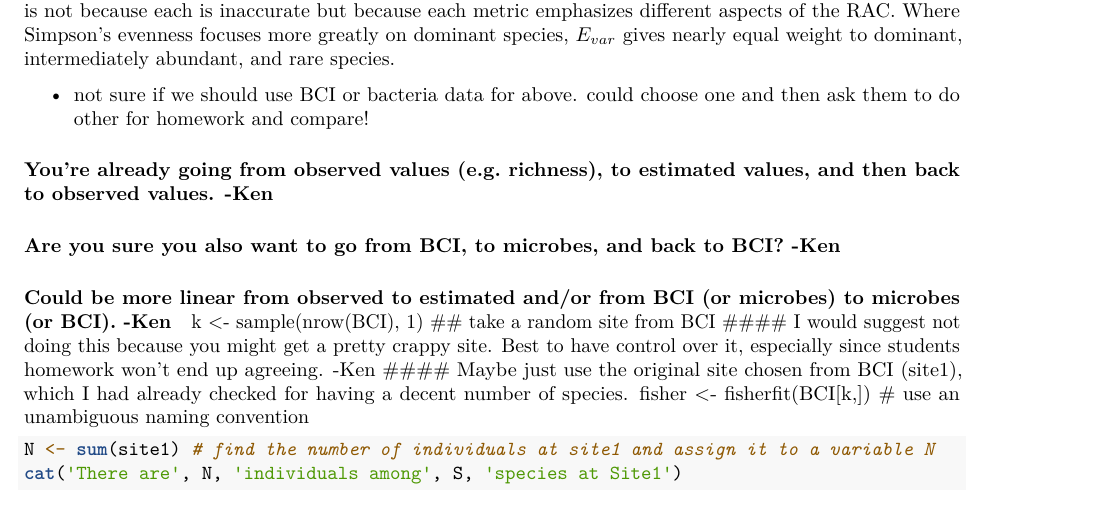
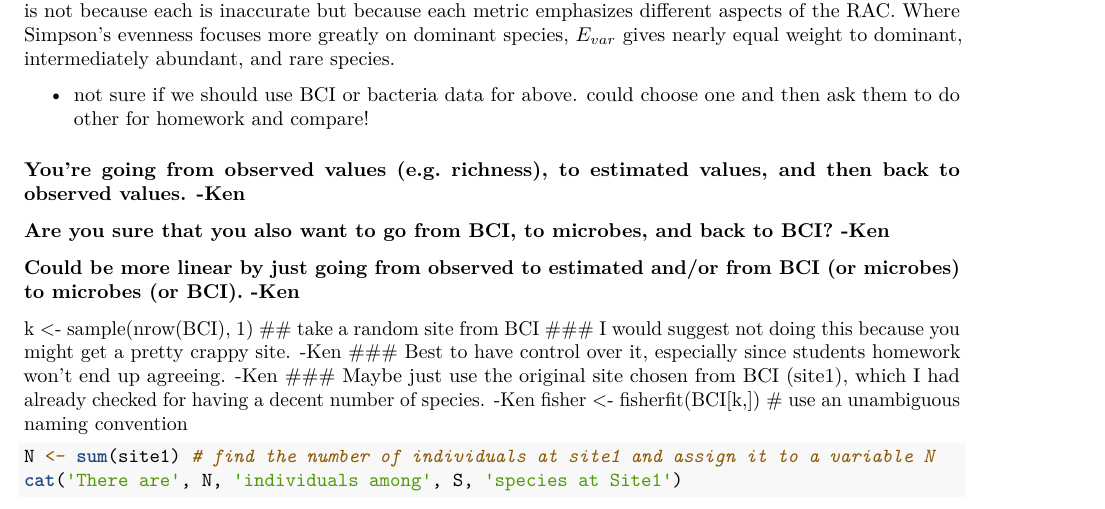
Before and after one commit to PaulAStone/Assignments, an R Markdown document (Week2/Week2.Rmd): part of page 8 of 11, cut so that both start at the same text. Rendered offline with R 4.5, knitr and Pandoc, then LaTeX, with nearby package versions; some code elsewhere in the file could not run offline.

Commit message:
edited comments in Week2 -KL

````diff
--- a/Week2/Week2.Rmd
+++ b/Week2/Week2.Rmd
@@ -336,13 +336,14 @@ Where Simpson's evenness focuses more greatly on dominant species, $E_{var}$ giv
 
 * not sure if we should use BCI or bacteria data for above. could choose one and then ask them to do other for homework and compare!
 
-#### You're already going from observed values (e.g. richness), to estimated values, and then back to observed values. -Ken
-#### Are you sure you also want to go from BCI, to microbes, and back to BCI? -Ken
-#### Could be more linear from observed to estimated and/or from BCI (or microbes) to microbes (or BCI). -Ken
+### You're going from observed values (e.g. richness), to estimated values, and then back to observed values. -Ken
+### Are you sure that you also want to go from BCI, to microbes, and back to BCI? -Ken
+### Could be more linear by just going from observed to estimated and/or from BCI (or microbes) to microbes (or BCI). -Ken
 
 k <- sample(nrow(BCI), 1) ## take a random site from BCI
-#### I would suggest not doing this because you might get a pretty crappy site. Best to have control over it, especially since students homework won't end up agreeing. -Ken
-#### Maybe just use the original site chosen from BCI (site1), which I had already checked for having a decent number of species.
+### I would suggest not doing this because you might get a pretty crappy site. -Ken
+### Best to have control over it, especially since students homework won't end up agreeing. -Ken
+### Maybe just use the original site chosen from BCI (site1), which I had already checked for having a decent number of species. -Ken
 fisher <- fisherfit(BCI[k,]) # use an unambiguous naming convention
 
 ```{r}
````
Also changed, not shown: Week2/Week2.Rmd (2 more changed lines).
